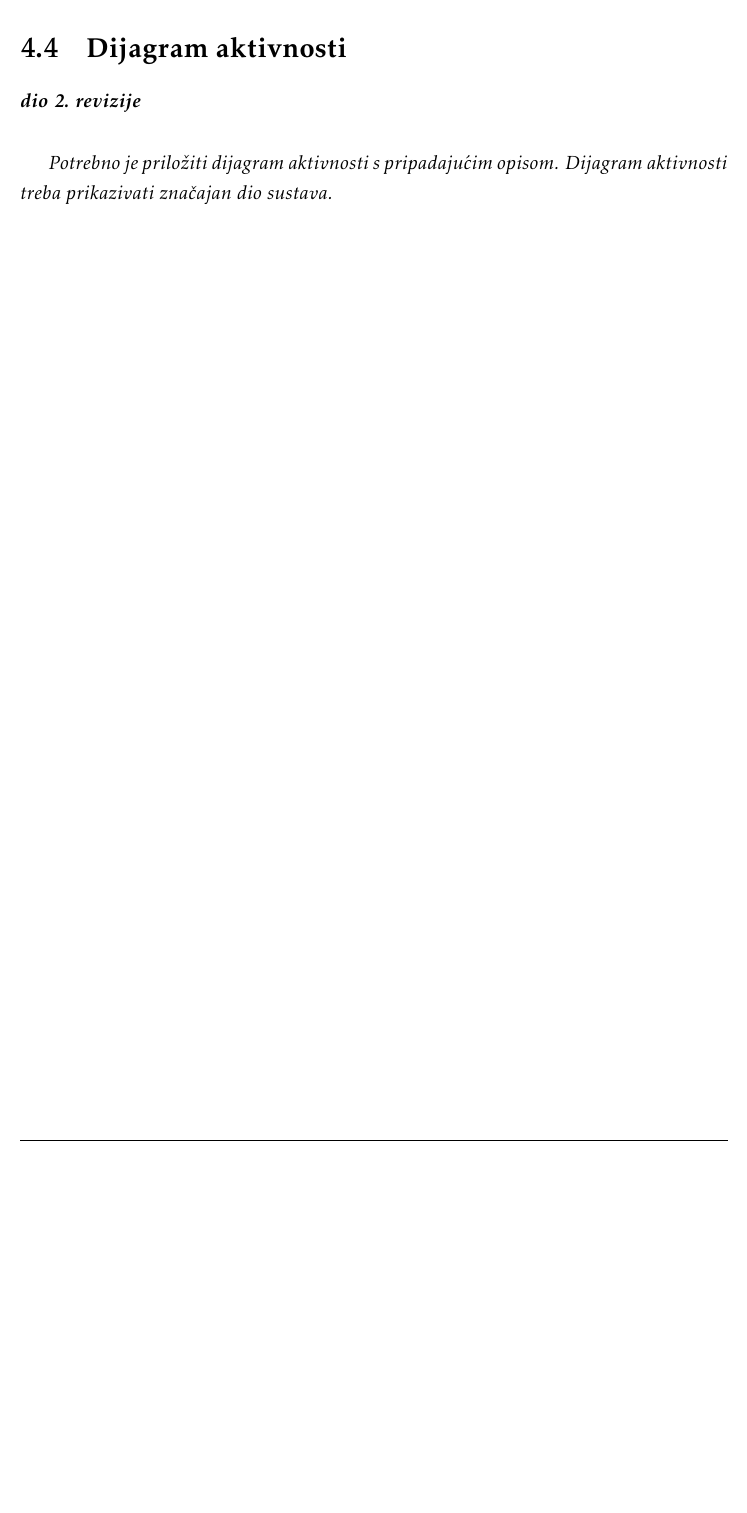
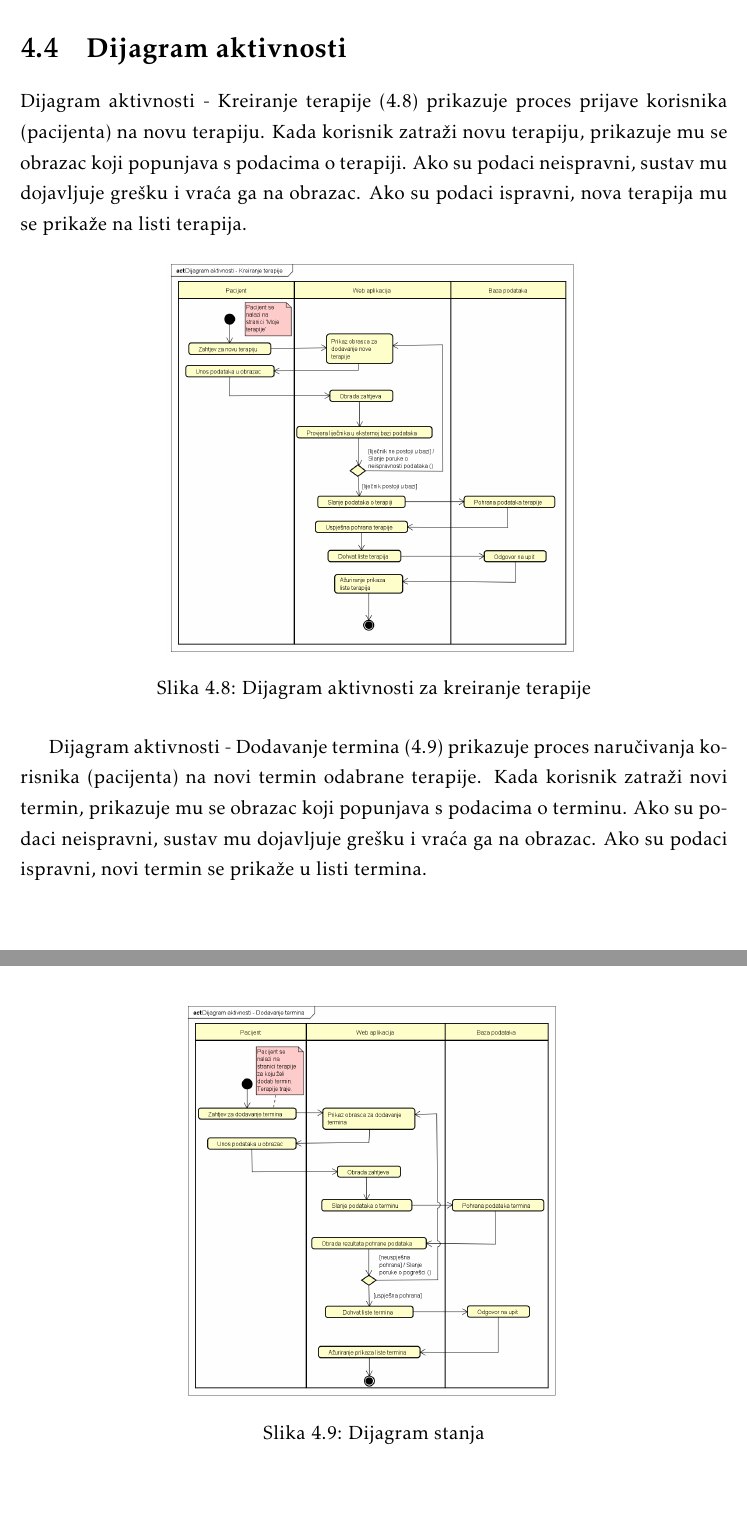
Before and after one commit to EmaBadurina1/Proginator, a LaTeX document (Dokumentacija/PROGI_ProjektnaDokumentacija.tex, which reads Dokumentacija/Arhitektura.tex): part of page 41 of 59 before the commit and two parts of pages 41 and 42 of 60 after it, the two joined at a grey line, cut so that both start at the same text, the shorter picture padded with empty space. Compiled offline with pdfLaTeX.

Commit message:
dodaj opis dijagrama aktivnosti

```diff
--- a/Dokumentacija/Arhitektura.tex
+++ b/Dokumentacija/Arhitektura.tex
@@ -353,9 +353,24 @@ Entitet Status sadrži sve bitne informacije o statusu termina terapije koji je
 
 		\section{Dijagram aktivnosti}
 
-			\textbf{\textit{dio 2. revizije}}\\
 
-			 \textit{Potrebno je priložiti dijagram aktivnosti s pripadajućim opisom. Dijagram aktivnosti treba prikazivati značajan dio sustava.}
+
+Dijagram aktivnosti - Kreiranje terapije (\ref{fig:dijagram_aktivnoti_terapija}) prikazuje proces prijave korisnika (pacijenta) na novu terapiju. Kada korisnik zatraži novu terapiju, prikazuje mu se obrazac koji popunjava s podacima o terapiji. Ako su podaci neispravni, sustav mu dojavljuje grešku i vraća ga na obrazac. Ako su podaci ispravni, nova terapija mu se prikaže na listi terapija.
+
+\begin{figure}[H]
+				\includegraphics[scale=0.3]{slike/Dijagram_aktivnosti _Kreiranje_terapije.PNG} %veličina slike u odnosu na originalnu datoteku i pozicija slike
+				\centering
+				\caption{Dijagram aktivnosti za kreiranje terapije}
+				\label{fig:dijagram_aktivnoti_terapija}
+			\end{figure}
+Dijagram aktivnosti - Dodavanje termina (\ref{fig:dijagram_aktivnosti_termin}) prikazuje proces naručivanja korisnika (pacijenta) na novi termin odabrane terapije. Kada korisnik zatraži novi termin, prikazuje mu se obrazac koji popunjava s podacima o terminu. Ako su podaci neispravni, sustav mu dojavljuje grešku i vraća ga na obrazac. Ako su podaci ispravni, novi termin se prikaže u listi termina.
+
+\begin{figure}[H]
+				\includegraphics[scale=0.3]{slike/Dijagram_aktivnosti_Dodavanje_termina.PNG} %veličina slike u odnosu na originalnu datoteku i pozicija slike
+				\centering
+				\caption{Dijagram stanja}
+				\label{fig:dijagram_aktivnosti_termin}
+			\end{figure}
 
 			\eject
 		\section{Dijagram komponenti}
```
Also changed, not shown: Dokumentacija/PROGI_ProjektnaDokumentacija.pdf, Dokumentacija/slike/Dijagram_aktivnosti_Dodavanje_termina.png, 1 other file.
